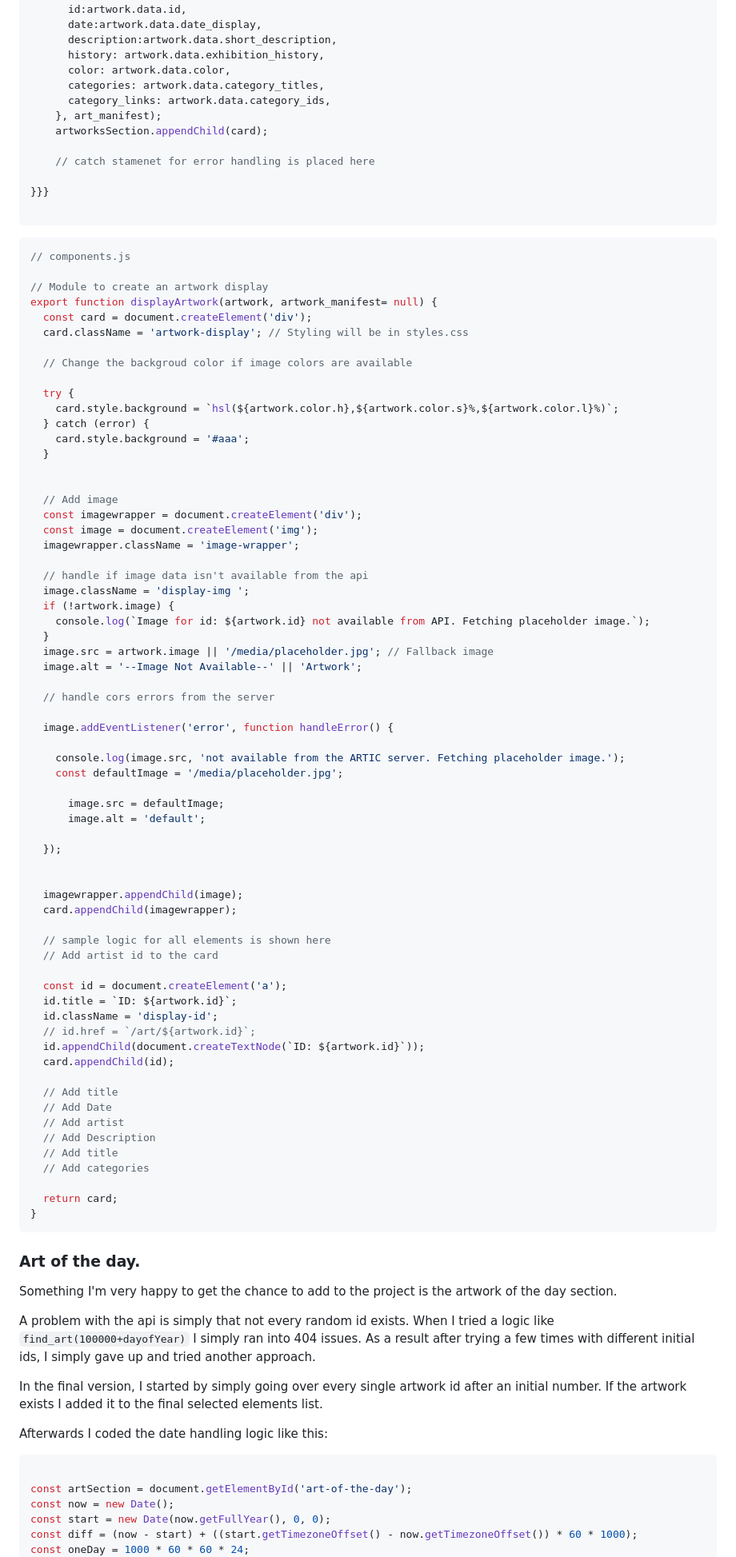
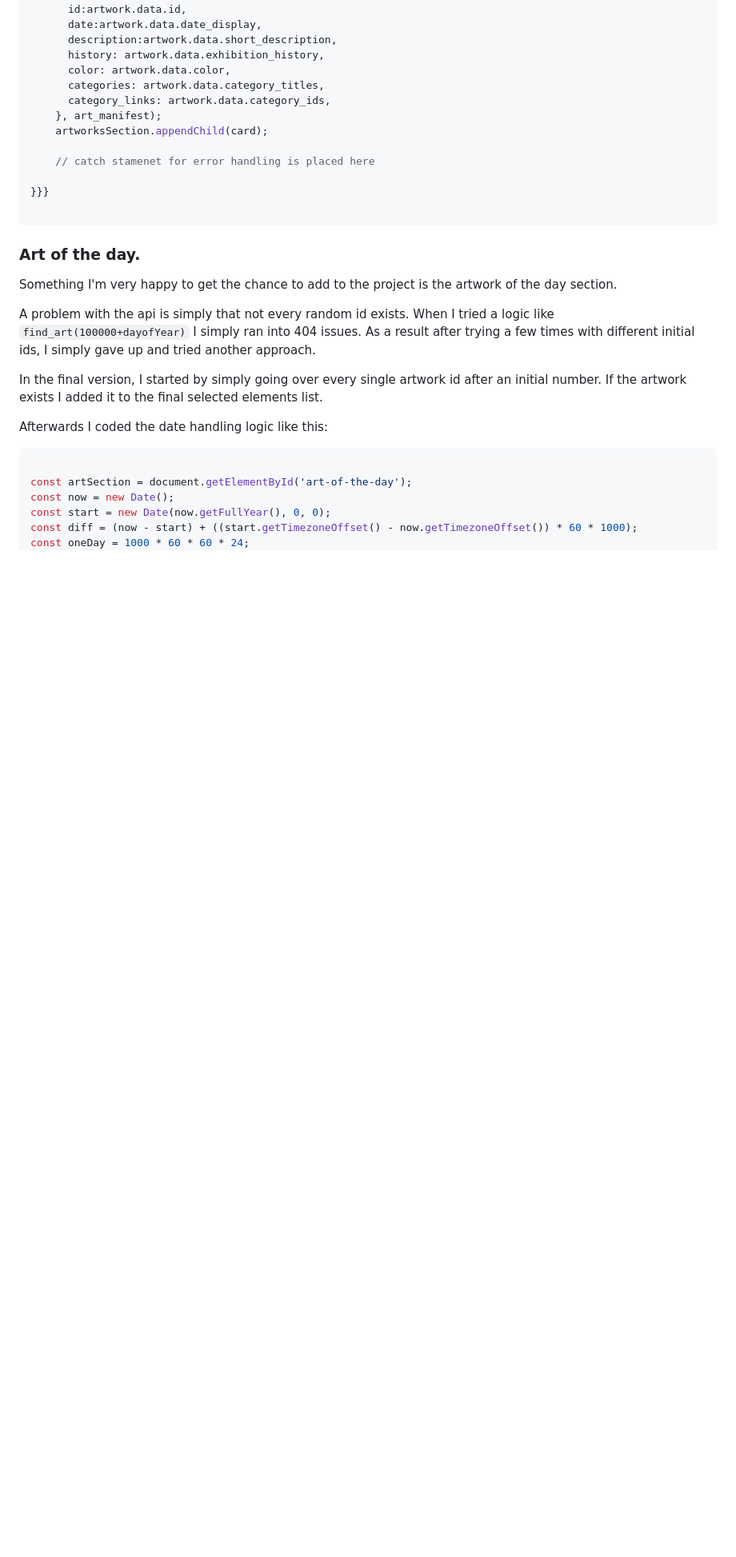
Before and after one commit to amirdaniali/Articasso, a Markdown page: readme.MD, the part around one of its changes. Shown at 80% size. GitHub-like rendering; blank space fills up the shorter version.

````diff
--- a/readme.MD
+++ b/readme.MD
@@ -319,73 +323,6 @@ export async function displayArtworkPage(id) {
 
 ```
 
-```javascript
-// components.js
-
-// Module to create an artwork display
-export function displayArtwork(artwork, artwork_manifest= null) {
-  const card = document.createElement('div');
-  card.className = 'artwork-display'; // Styling will be in styles.css
-
-  // Change the backgroud color if image colors are available
-
-  try {
-    card.style.background = `hsl(${artwork.color.h},${artwork.color.s}%,${artwork.color.l}%)`;
-  } catch (error) {
-    card.style.background = '#aaa';
-  }
-
-
-  // Add image
-  const imagewrapper = document.createElement('div');
-  const image = document.createElement('img');
-  imagewrapper.className = 'image-wrapper';
-
-  // handle if image data isn't available from the api
-  image.className = 'display-img ';
-  if (!artwork.image) {
-    console.log(`Image for id: ${artwork.id} not available from API. Fetching placeholder image.`);
-  }
-  image.src = artwork.image || '/media/placeholder.jpg'; // Fallback image
-  image.alt = '--Image Not Available--' || 'Artwork';
-
-  // handle cors errors from the server
-
-  image.addEventListener('error', function handleError() {
-
-    console.log(image.src, 'not available from the ARTIC server. Fetching placeholder image.');
-    const defaultImage = '/media/placeholder.jpg';
-
-      image.src = defaultImage;
-      image.alt = 'default';
-
-  });
-
-
-  imagewrapper.appendChild(image);
-  card.appendChild(imagewrapper);
-
-  // sample logic for all elements is shown here
-  // Add artist id to the card
-
-  const id = document.createElement('a');
-  id.title = `ID: ${artwork.id}`;
-  id.className = 'display-id';
-  // id.href = `/art/${artwork.id}`;
-  id.appendChild(document.createTextNode(`ID: ${artwork.id}`));
-  card.appendChild(id);
-
-  // Add title
-  // Add Date
-  // Add artist
-  // Add Description
-  // Add title
-  // Add categories
-
-  return card;
-}
-```
-
 ### Art of the day.
 
 Something I'm very happy to get the chance to add to the project is the artwork of the day section.
````
Also changed, not shown: other parts of readme.MD (+13 -4 lines).
